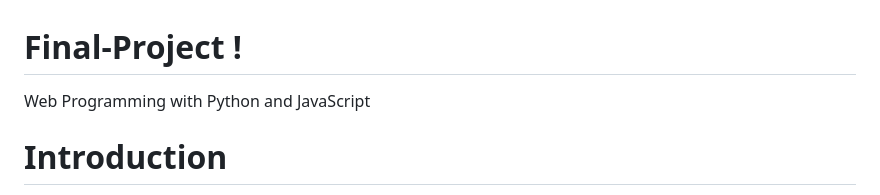
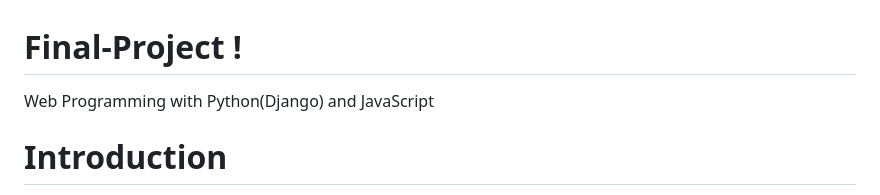
Before and after one commit to KSRdev/Drama-Tracker-Capstone-HarvardX, a Markdown page: README.md, the part around the change. GitHub-like rendering.

```diff
--- a/README.md
+++ b/README.md
@@ -1,6 +1,6 @@
 # Final-Project !
 
-Web Programming with Python and JavaScript
+Web Programming with Python(Django) and JavaScript
 
 # Introduction
 
```
